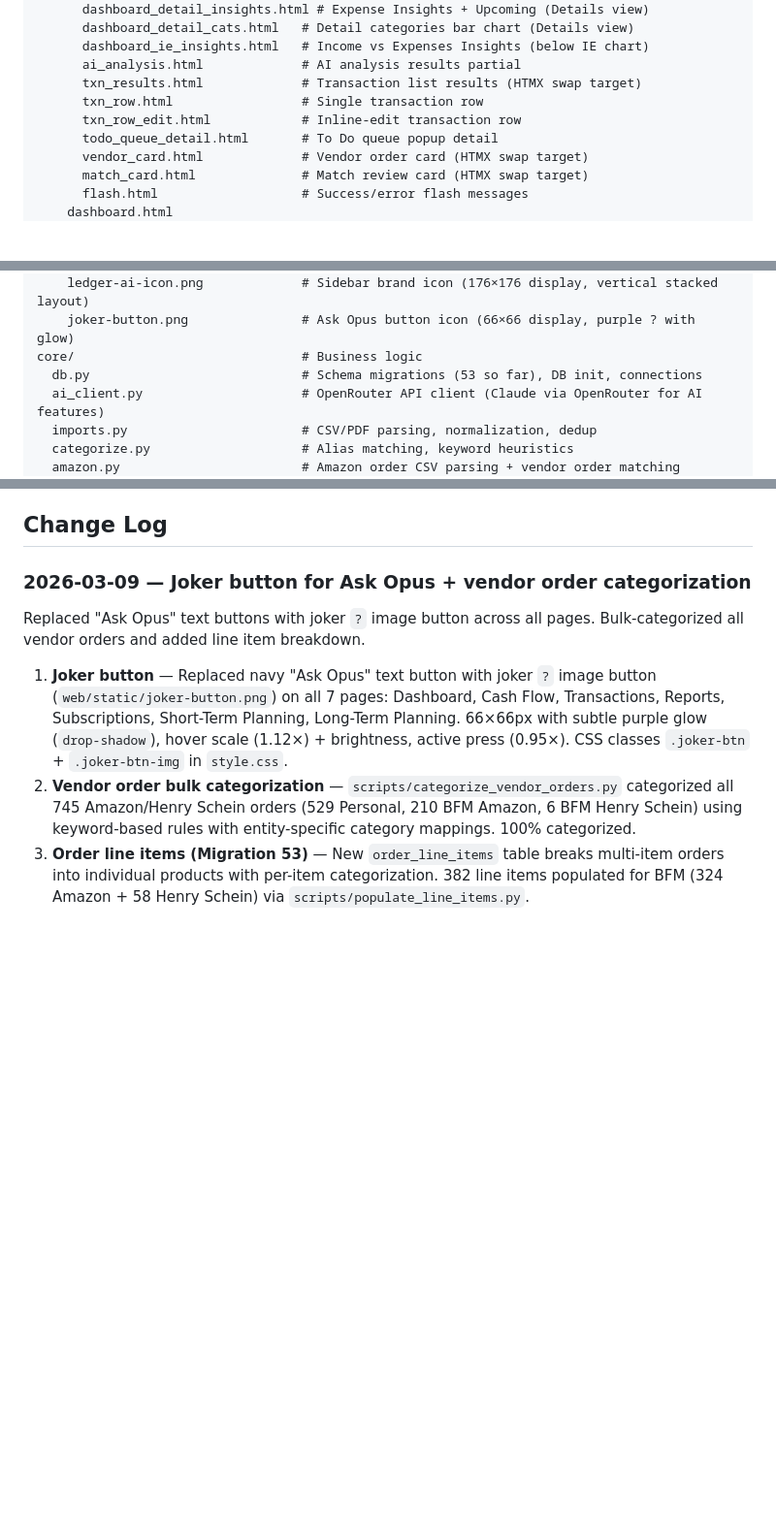
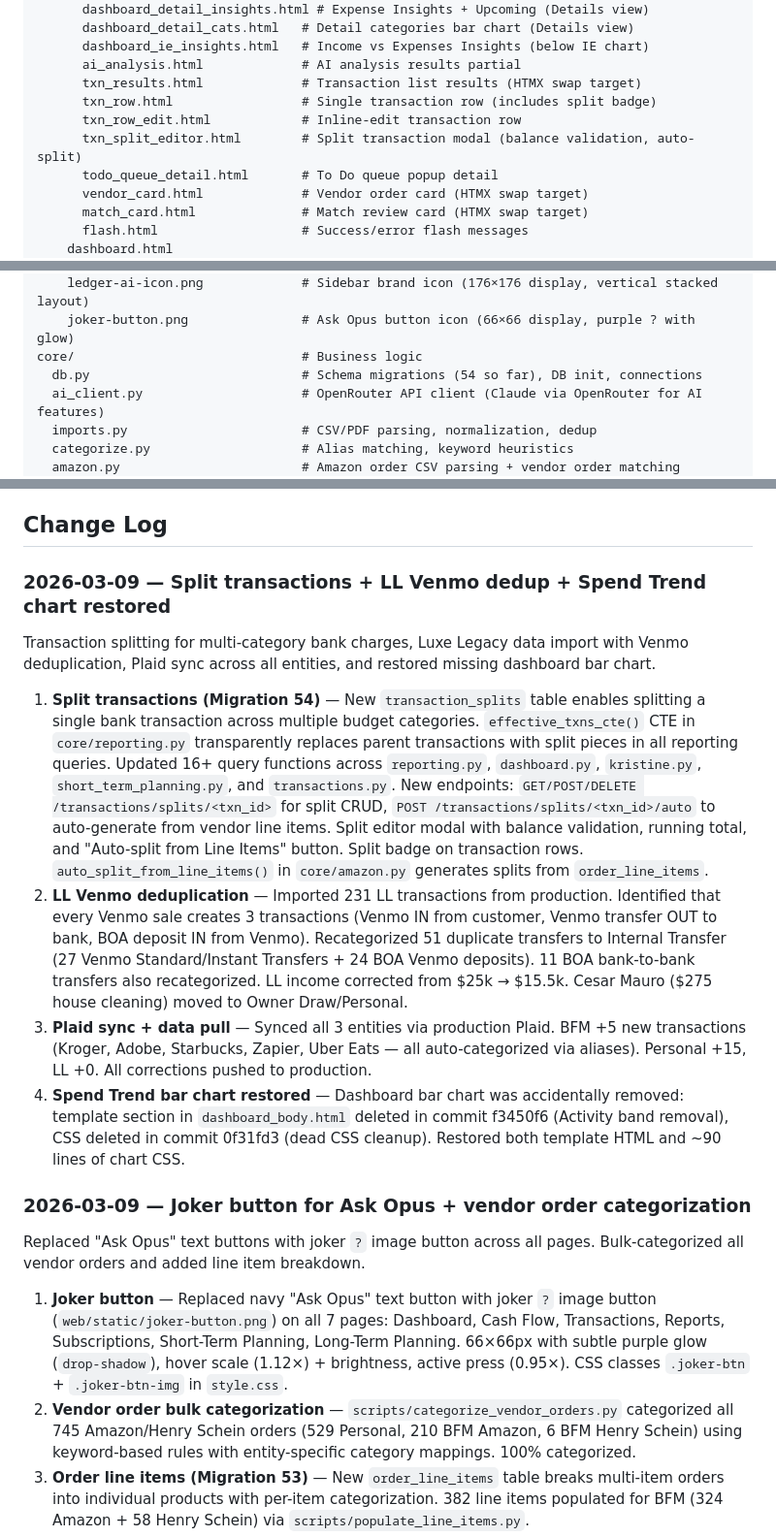
Before and after one commit to rabuffington22/expense-tracker, a Markdown page: CLAUDE.md, 3 parts joined by grey strips. Shown at 97% size. Rendered like a GitHub page; blank space fills up the shorter version.

Commit message:
Update CLAUDE.md: split transactions, LL Venmo dedup, restored bar chart
- Added transaction_splits + order_line_items to Database section
- Added txn_split_editor.html and short_term_planning.py to directory structure
- Updated migration count to 54
- Added changelog entry for split transactions, LL Venmo dedup, Plaid sync, and bar chart restore

Co-Authored-By: Claude Opus 4.6 <noreply@anthropic.com>

```diff
--- a/CLAUDE.md
+++ b/CLAUDE.md
@@ -91,8 +92,9 @@ web/                               # Flask app (replaced old app/ Streamlit code
       dashboard_ie_insights.html   # Income vs Expenses Insights (below IE chart)
       ai_analysis.html             # AI analysis results partial
       txn_results.html             # Transaction list results (HTMX swap target)
-      txn_row.html                 # Single transaction row
+      txn_row.html                 # Single transaction row (includes split badge)
       txn_row_edit.html            # Inline-edit transaction row
+      txn_split_editor.html        # Split transaction modal (balance validation, auto-split)
       todo_queue_detail.html       # To Do queue popup detail
       vendor_card.html             # Vendor order card (HTMX swap target)
       match_card.html              # Match review card (HTMX swap target)
@@ -119,7 +121,7 @@ web/                               # Flask app (replaced old app/ Streamlit code
     ledger-ai-icon.png             # Sidebar brand icon (176×176 display, vertical stacked layout)
     joker-button.png               # Ask Opus button icon (66×66 display, purple ? with glow)
 core/                              # Business logic
-  db.py                            # Schema migrations (53 so far), DB init, connections
+  db.py                            # Schema migrations (54 so far), DB init, connections
   ai_client.py                     # OpenRouter API client (Claude via OpenRouter for AI features)
   imports.py                       # CSV/PDF parsing, normalization, dedup
   categorize.py                    # Alias matching, keyword heuristics
@@ -376,6 +380,14 @@ Long-term net worth projections at `/planning`. Settings stored in `personal.sql
 - **HTMX** — Cashflow account dropdown populated via `GET /planning/cashflow-accounts/<entity_key>`.
 
 ## Change Log
+
+### 2026-03-09 — Split transactions + LL Venmo dedup + Spend Trend chart restored
+Transaction splitting for multi-category bank charges, Luxe Legacy data import with Venmo deduplication, Plaid sync across all entities, and restored missing dashboard bar chart.
+
+1. **Split transactions (Migration 54)** — New `transaction_splits` table enables splitting a single bank transaction across multiple budget categories. `effective_txns_cte()` CTE in `core/reporting.py` transparently replaces parent transactions with split pieces in all reporting queries. Updated 16+ query functions across `reporting.py`, `dashboard.py`, `kristine.py`, `short_term_planning.py`, and `transactions.py`. New endpoints: `GET/POST/DELETE /transactions/splits/<txn_id>` for split CRUD, `POST /transactions/splits/<txn_id>/auto` to auto-generate from vendor line items. Split editor modal with balance validation, running total, and "Auto-split from Line Items" button. Split badge on transaction rows. `auto_split_from_line_items()` in `core/amazon.py` generates splits from `order_line_items`.
+2. **LL Venmo deduplication** — Imported 231 LL transactions from production. Identified that every Venmo sale creates 3 transactions (Venmo IN from customer, Venmo transfer OUT to bank, BOA deposit IN from Venmo). Recategorized 51 duplicate transfers to Internal Transfer (27 Venmo Standard/Instant Transfers + 24 BOA Venmo deposits). 11 BOA bank-to-bank transfers also recategorized. LL income corrected from $25k → $15.5k. Cesar Mauro ($275 house cleaning) moved to Owner Draw/Personal.
+3. **Plaid sync + data pull** — Synced all 3 entities via production Plaid. BFM +5 new transactions (Kroger, Adobe, Starbucks, Zapier, Uber Eats — all auto-categorized via aliases). Personal +15, LL +0. All corrections pushed to production.
+4. **Spend Trend bar chart restored** — Dashboard bar chart was accidentally removed: template section in `dashboard_body.html` deleted in commit f3450f6 (Activity band removal), CSS deleted in commit 0f31fd3 (dead CSS cleanup). Restored both template HTML and ~90 lines of chart CSS.
 
 ### 2026-03-09 — Joker button for Ask Opus + vendor order categorization
 Replaced "Ask Opus" text buttons with joker `?` image button across all pages. Bulk-categorized all vendor orders and added line item breakdown.
```
Also changed, not shown: other parts of CLAUDE.md (+4 -1 lines).
